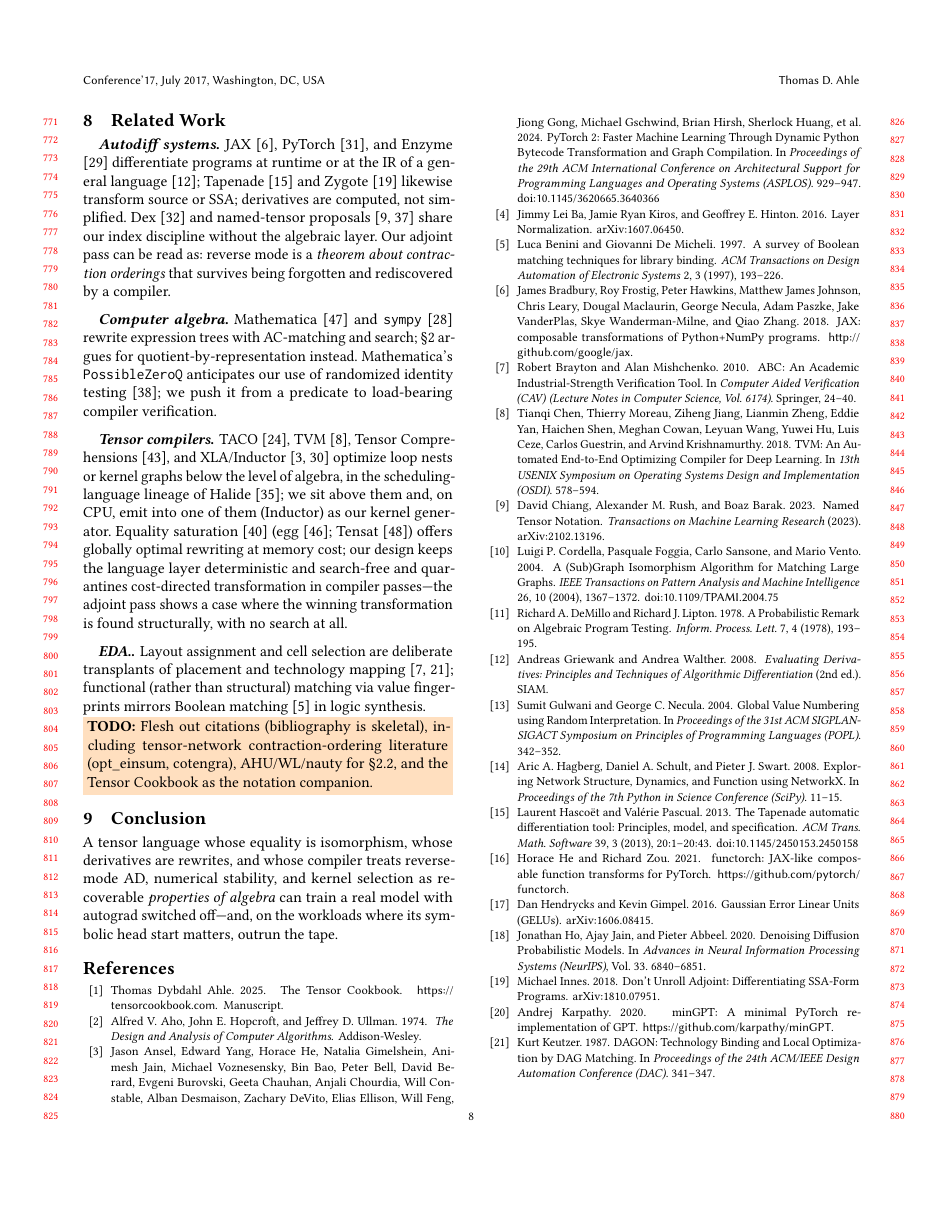
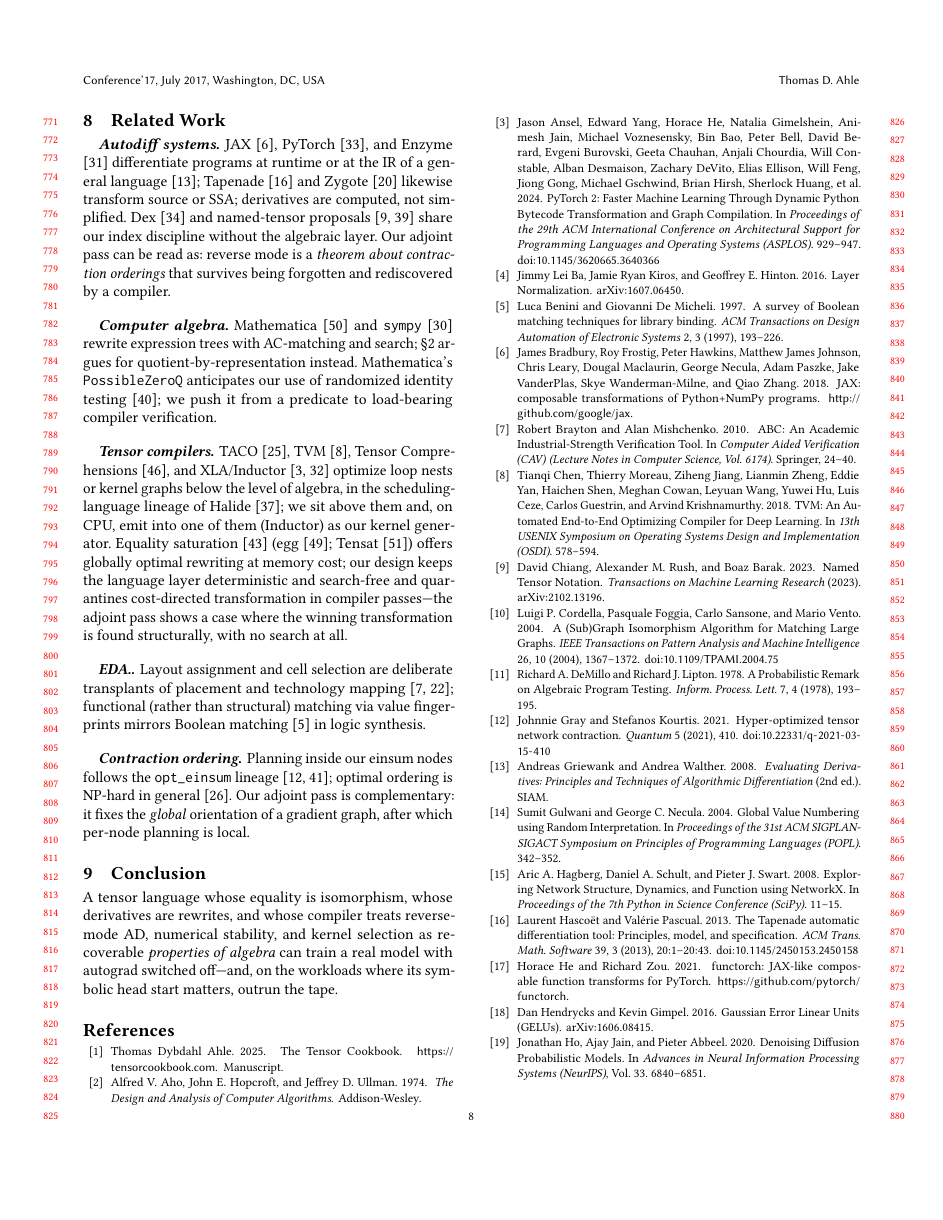
Before and after one commit to thomasahle/tensorgrad, a LaTeX paper (paper/pldi/main.tex): page 8 of 9. Compiled offline with pdfLaTeX.

Commit message:
Paper: discharge the related-work citation TODO into a contraction-ordering paragraph
Co-Authored-By: Claude Fable 5 <noreply@anthropic.com>

```diff
--- a/paper/pldi/main.tex
+++ b/paper/pldi/main.tex
@@ -827,10 +827,11 @@ transplants of placement and technology mapping \cite{dagon,abc}; functional (ra
 structural) matching via value fingerprints mirrors Boolean matching \cite{booleanmatching} in
 logic synthesis.
 
-\todopaper{Flesh out citations (bibliography is skeletal), including
-tensor-network contraction-ordering literature (opt\_einsum,
-cotengra), AHU/WL/nauty for \S\ref{sec:iso}, and the Tensor Cookbook as
-the notation companion.}
+\paragraph{Contraction ordering.} Planning inside our einsum nodes
+follows the \texttt{opt\_einsum} lineage \cite{opteinsum,cotengra};
+optimal ordering is NP-hard in general \cite{lam1997np}. Our adjoint
+pass is complementary: it fixes the \emph{global} orientation of a
+gradient graph, after which per-node planning is local.
 
 \section{Conclusion}
 
```
